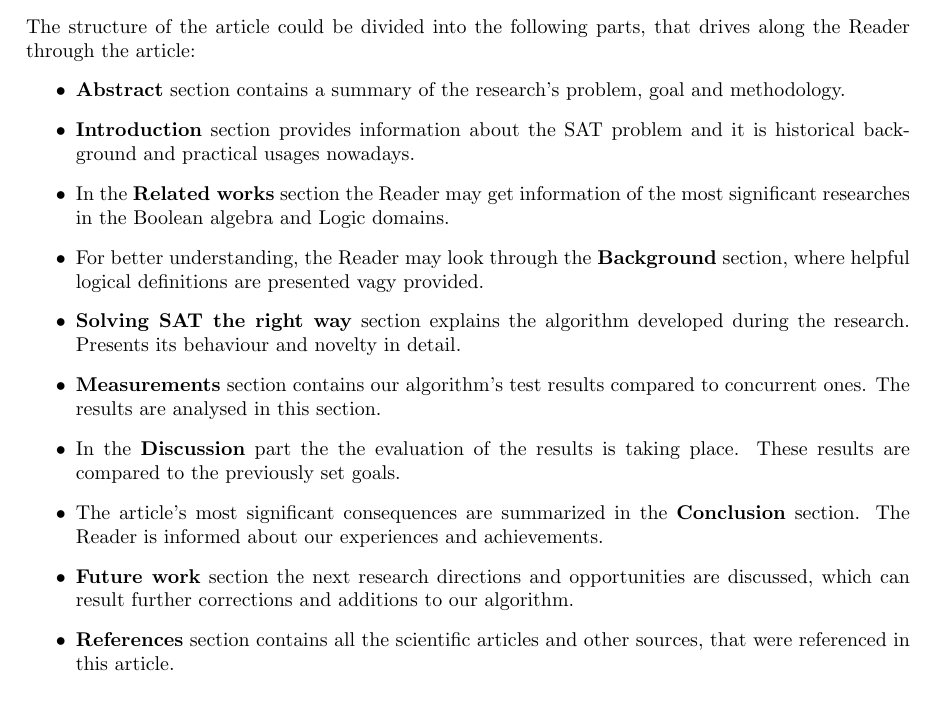
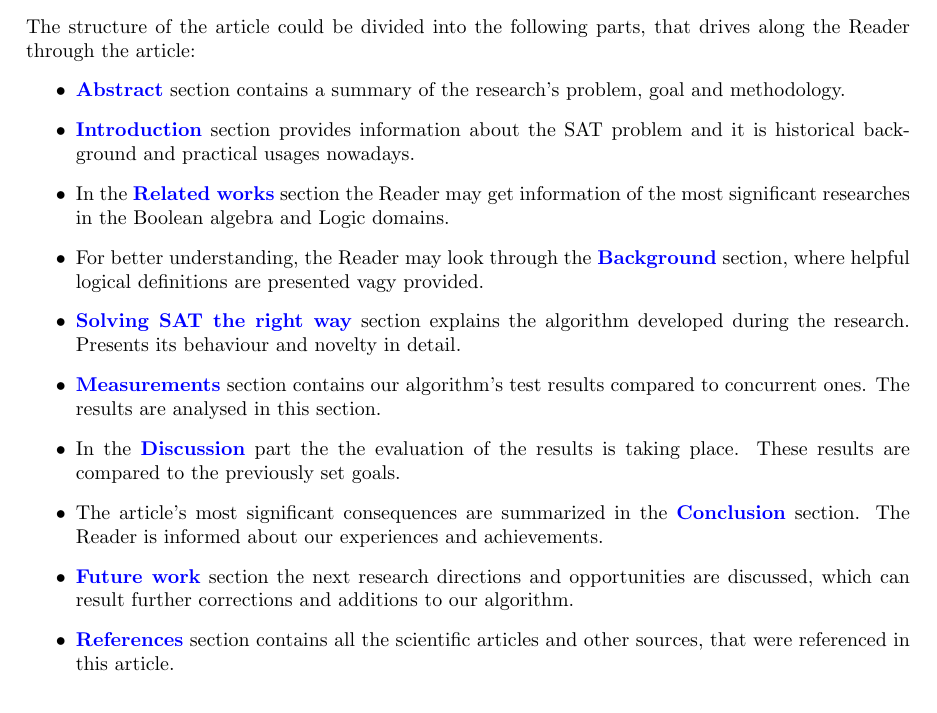
Before and after one commit to CsullogBeni/Kutmod, a LaTeX document (Morally_correct_way_of_solving_SAT.tex): part of page 4 of 10, cut so that both start at the same text. Compiled offline with pdfLaTeX.

Commit message:
Add references to section titles in structure of the article

```diff
--- a/Morally_correct_way_of_solving_SAT.tex
+++ b/Morally_correct_way_of_solving_SAT.tex
@@ -94,16 +97,16 @@ As demonstrated above, there are many fields that applicate the solution of SAT
 \subsection{Structure of the article}
 The structure of the article could be divided into the following parts, that drives along the Reader through the article:
 \begin{itemize}
-    \item \textbf{Abstract} section contains a summary of the research's problem, goal and methodology.
-    \item \textbf{Introduction} section provides information about the SAT problem and it is historical background and practical usages nowadays.
-    \item In the \textbf{Related works} section the Reader may get information of the most significant researches in the Boolean algebra and Logic domains.
-    \item For better understanding, the Reader may look through the \textbf{Background} section, where helpful logical definitions are presented vagy provided.
-    \item \textbf{Solving SAT the right way} section explains the algorithm developed during the research. Presents its behaviour and novelty in detail.
-    \item \textbf{Measurements} section contains our algorithm's test results compared to concurrent ones. The results are analysed in this section.
-    \item In the \textbf{Discussion} part the the evaluation of the results is taking place. These results are compared to the previously set goals.
-    \item The article's most significant consequences are summarized in the \textbf{Conclusion} section. The Reader is informed about our experiences and achievements.
-    \item \textbf{Future work} section the next research directions and opportunities are discussed, which can result further corrections and additions to our algorithm.
-    \item \textbf{References} section contains all the scientific articles and other sources, that were referenced in this article.
+    \item \hyperref[sec:abstract]{\textbf{Abstract}} section contains a summary of the research's problem, goal and methodology.
+    \item \hyperref[sec:intro]{\textbf{Introduction}} section provides information about the SAT problem and it is historical background and practical usages nowadays.
+    \item In the \hyperref[sec:relwork]{\textbf{Related works}} section the Reader may get information of the most significant researches in the Boolean algebra and Logic domains.
+    \item For better understanding, the Reader may look through the \hyperref[sec:background]{\textbf{Background}} section, where helpful logical definitions are presented vagy provided.
+    \item \hyperref[sec:methodology]{\textbf{Solving SAT the right way}} section explains the algorithm developed during the research. Presents its behaviour and novelty in detail.
+    \item \hyperref[sec:measurements]{\textbf{Measurements}} section contains our algorithm's test results compared to concurrent ones. The results are analysed in this section.
+    \item In the \hyperref[sec:discussion]{\textbf{Discussion}} part the the evaluation of the results is taking place. These results are compared to the previously set goals.
+    \item The article's most significant consequences are summarized in the \hyperref[sec:conclusion]{\textbf{Conclusion}} section. The Reader is informed about our experiences and achievements.
+    \item \hyperref[sec:future]{\textbf{Future work}} section the next research directions and opportunities are discussed, which can result further corrections and additions to our algorithm.
+    \item \hyperref[sec:bib]{\textbf{References}} section contains all the scientific articles and other sources, that were referenced in this article.
 \end{itemize}
 
 %Related works
```
Also changed, not shown: Morally_correct_way_of_solving_SAT.tex (16 more changed lines).
